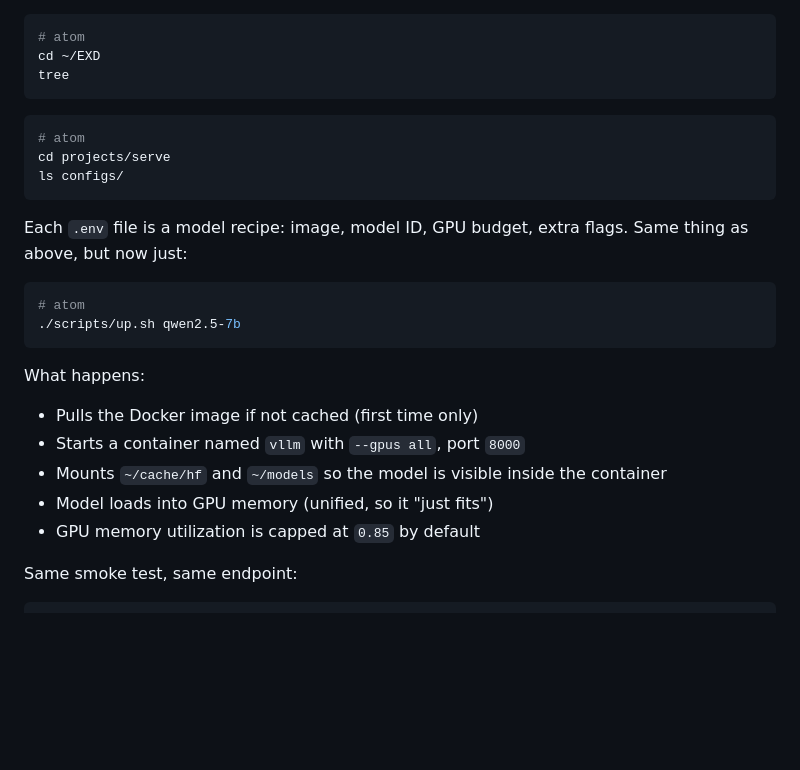
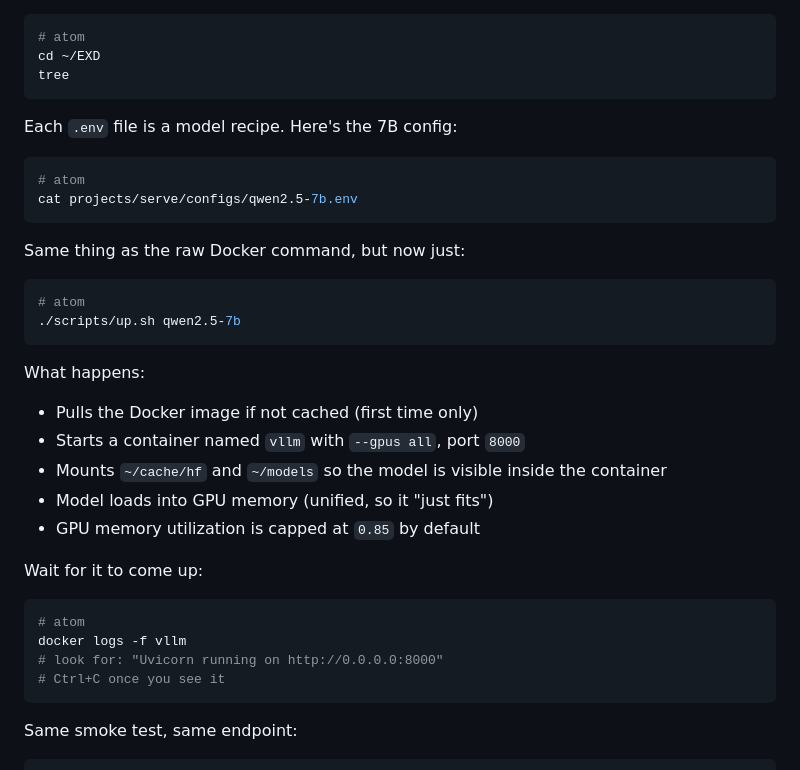
Before and after one commit to Ramshreyas/EXD, a Markdown page: episodes/Ep02/ep2-setup-and-first-inference.md, the part around one of its changes. Rendered like a GitHub page; blank space fills up the shorter version.

````diff
--- a/episodes/Ep02/ep2-setup-and-first-inference.md
+++ b/episodes/Ep02/ep2-setup-and-first-inference.md
@@ -196,14 +196,14 @@ cd ~/EXD
 tree
 ```
 
+Each `.env` file is a model recipe. Here's the 7B config:
+
 ```bash
 # atom
-cd projects/serve
-ls configs/
+cat projects/serve/configs/qwen2.5-7b.env
 ```
 
-Each `.env` file is a model recipe: image, model ID, GPU budget, extra flags.
-Same thing as above, but now just:
+Same thing as the raw Docker command, but now just:
 
 ```bash
 # atom
@@ -216,6 +216,15 @@ What happens:
 - Mounts `~/cache/hf` and `~/models` so the model is visible inside the container
 - Model loads into GPU memory (unified, so it "just fits")
 - GPU memory utilization is capped at `0.85` by default
+
+Wait for it to come up:
+
+```bash
+# atom
+docker logs -f vllm
+# look for: "Uvicorn running on http://0.0.0.0:8000"
+# Ctrl+C once you see it
+```
 
 Same smoke test, same endpoint:
 
````
Also changed, not shown: other parts of episodes/Ep02/ep2-setup-and-first-inference.md (+28 -128 lines).
